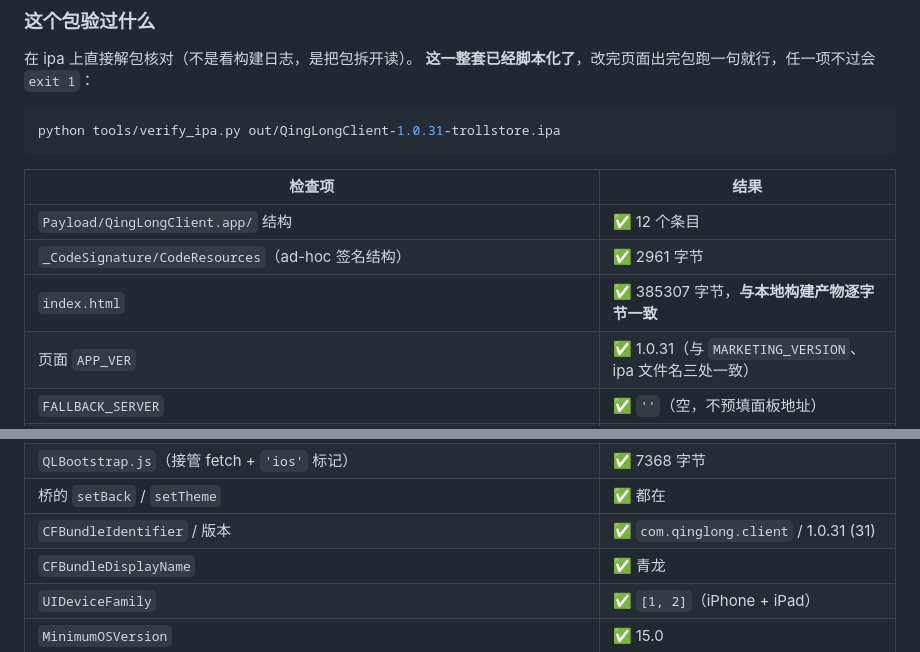
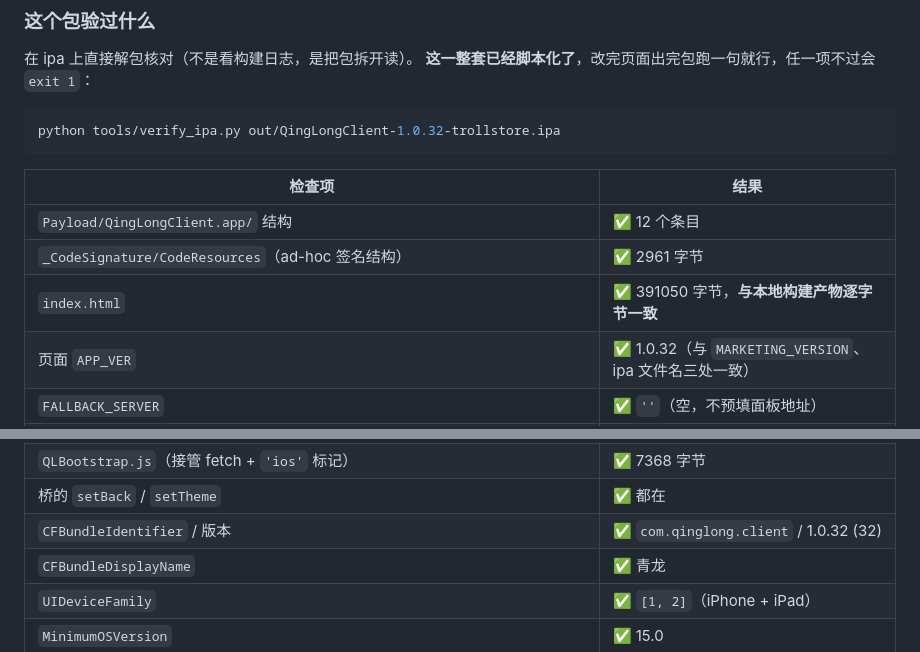
Before and after one commit to z228908134/qinglong-ios, a Markdown page: BUILD-IPA.md, 2 parts joined by grey strips. GitHub-like rendering.

````diff
--- a/BUILD-IPA.md
+++ b/BUILD-IPA.md
@@ -233,15 +234,15 @@ qinglong-ios/out/QingLongClient-1.0.31-trollstore.ipa
 **这一整套已经脚本化了**，改完页面出完包跑一句就行，任一项不过会 `exit 1`：
 
 ```bash
-python tools/verify_ipa.py out/QingLongClient-1.0.31-trollstore.ipa
+python tools/verify_ipa.py out/QingLongClient-1.0.32-trollstore.ipa
 ```
 
 | 检查项 | 结果 |
 |---|---|
 | `Payload/QingLongClient.app/` 结构 | ✅ 12 个条目 |
 | `_CodeSignature/CodeResources`（ad-hoc 签名结构） | ✅ 2961 字节 |
-| `index.html` | ✅ 385307 字节，**与本地构建产物逐字节一致** |
-| 页面 `APP_VER` | ✅ 1.0.31（与 `MARKETING_VERSION`、ipa 文件名三处一致） |
+| `index.html` | ✅ 391050 字节，**与本地构建产物逐字节一致** |
+| 页面 `APP_VER` | ✅ 1.0.32（与 `MARKETING_VERSION`、ipa 文件名三处一致） |
 | `FALLBACK_SERVER` | ✅ `''`（空，不预填面板地址） |
 | 页面里有无硬编码真实公网 IP | ✅ 无（只有示例 `1.2.3.4`、回环 `127.0.0.1`、输入框 placeholder `192.168.1.10`） |
 | 应用设置（列表 / 8 项权限枚举 / 保留名 / 删除走 id 数组 / 密钥默认打码） | ✅ 5 个锚点全在 |
@@ -317,7 +330,7 @@ python tools/verify_ipa.py out/QingLongClient-1.0.31-trollstore.ipa
 | 字号缩放变量 | ✅ `--fs` 在 |
 | `QLBootstrap.js`（接管 fetch + `'ios'` 标记） | ✅ 7368 字节 |
 | 桥的 `setBack` / `setTheme` | ✅ 都在 |
-| `CFBundleIdentifier` / 版本 | ✅ `com.qinglong.client` / 1.0.31 (31) |
+| `CFBundleIdentifier` / 版本 | ✅ `com.qinglong.client` / 1.0.32 (32) |
 | `CFBundleDisplayName` | ✅ 青龙 |
 | `UIDeviceFamily` | ✅ `[1, 2]`（iPhone + iPad） |
 | `MinimumOSVersion` | ✅ 15.0 |
````
Also changed, not shown: other parts of BUILD-IPA.md (+33 -20 lines), README.md (+2 -2 lines).
